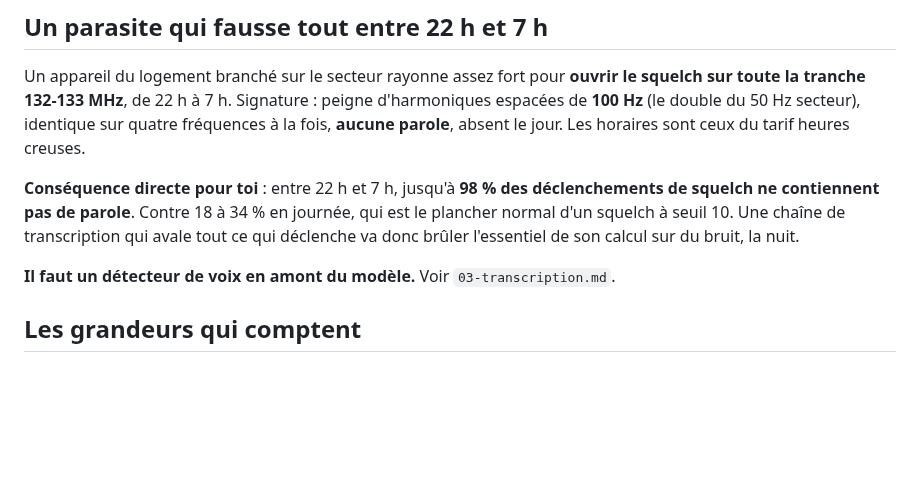
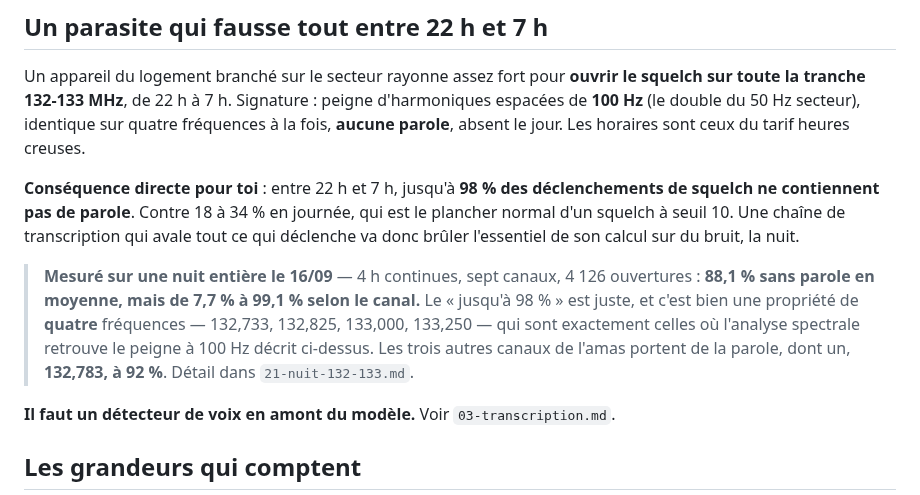
Before and after one commit to chatelp/atc-scribe, a Markdown page: docs-fr/01-station.md, the part around the change. Drawn GitHub-style; blank space fills up the shorter version.

```diff
--- a/docs-fr/01-station.md
+++ b/docs-fr/01-station.md
@@ -218,6 +218,14 @@ de squelch ne contiennent pas de parole**. Contre 18 à 34 % en journée, qui es
 plancher normal d'un squelch à seuil 10. Une chaîne de transcription qui avale tout ce
 qui déclenche va donc brûler l'essentiel de son calcul sur du bruit, la nuit.
 
+> **Mesuré sur une nuit entière le 16/09** — 4 h continues, sept canaux, 4 126
+> ouvertures : **88,1 % sans parole en moyenne, mais de 7,7 % à 99,1 % selon le canal.**
+> Le « jusqu'à 98 % » est juste, et c'est bien une propriété de **quatre** fréquences
+> — 132,733, 132,825, 133,000, 133,250 — qui sont exactement celles où l'analyse
+> spectrale retrouve le peigne à 100 Hz décrit ci-dessus. Les trois autres canaux de
+> l'amas portent de la parole, dont un, **132,783, à 92 %**. Détail dans
+> `21-nuit-132-133.md`.
+
 **Il faut un détecteur de voix en amont du modèle.** Voir `03-transcription.md`.
 
 ## Les grandeurs qui comptent
```
Also changed, not shown: docs-fr/21-nuit-132-133.md (added, +205 -0 lines).
